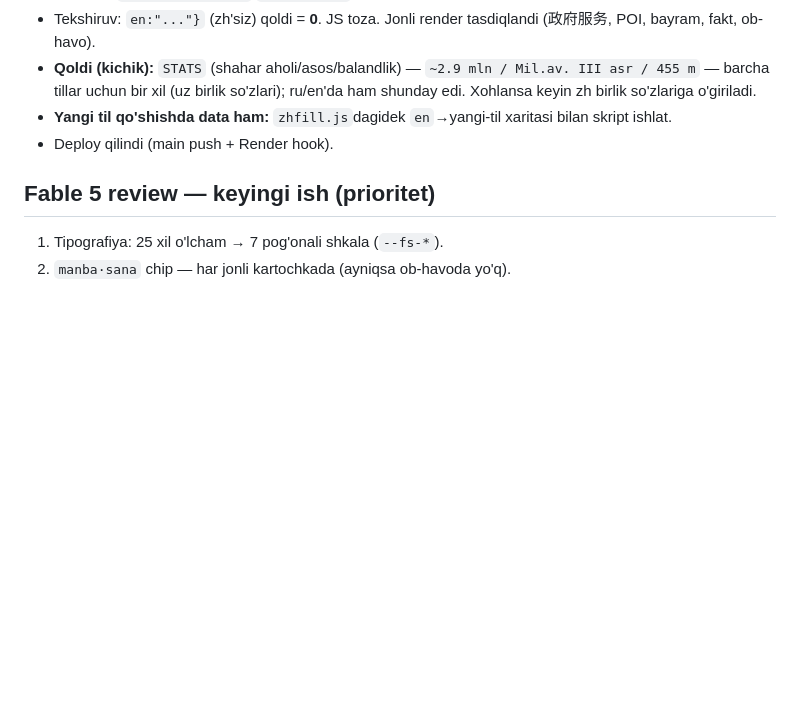
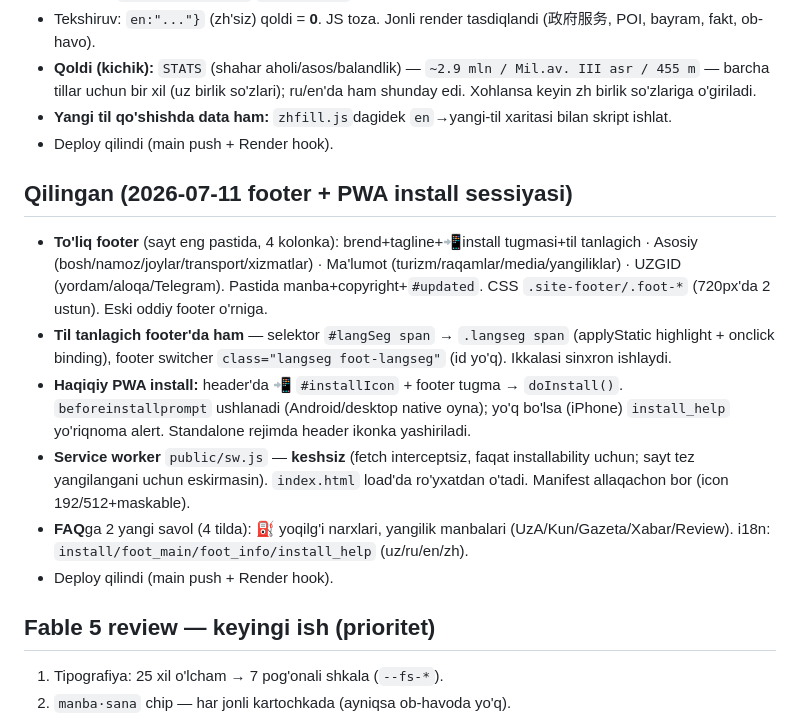
Before and after one commit to diyorov2020-oss/uzgid, a Markdown page: NOTES.md, the part around the change. GitHub-like rendering; blank space fills up the shorter version.

Commit message:
NOTES: footer + PWA install + FAQ sessiyasi

```diff
--- a/NOTES.md
+++ b/NOTES.md
@@ -66,6 +66,14 @@ UZGID (uzgid.uz) — O'zbekiston axborot portali. Bitta SPA: `public/index.html`
 - **Yangi til qo'shishda data ham:** `zhfill.js`dagidek `en`→yangi-til xaritasi bilan skript ishlat.
 - Deploy qilindi (main push + Render hook).
 
+## Qilingan (2026-07-11 footer + PWA install sessiyasi)
+- **To'liq footer** (sayt eng pastida, 4 kolonka): brend+tagline+📲install tugmasi+til tanlagich · Asosiy (bosh/namoz/joylar/transport/xizmatlar) · Ma'lumot (turizm/raqamlar/media/yangiliklar) · UZGID (yordam/aloqa/Telegram). Pastida manba+copyright+`#updated`. CSS `.site-footer/.foot-*` (720px'da 2 ustun). Eski oddiy footer o'rniga.
+- **Til tanlagich footer'da ham** — selektor `#langSeg span` → `.langseg span` (applyStatic highlight + onclick binding), footer switcher `class="langseg foot-langseg"` (id yo'q). Ikkalasi sinxron ishlaydi.
+- **Haqiqiy PWA install:** header'da 📲 `#installIcon` + footer tugma → `doInstall()`. `beforeinstallprompt` ushlanadi (Android/desktop native oyna); yo'q bo'lsa (iPhone) `install_help` yo'riqnoma alert. Standalone rejimda header ikonka yashiriladi.
+- **Service worker** `public/sw.js` — **keshsiz** (fetch interceptsiz, faqat installability uchun; sayt tez yangilangani uchun eskirmasin). `index.html` load'da ro'yxatdan o'tadi. Manifest allaqachon bor (icon 192/512+maskable).
+- **FAQ**ga 2 yangi savol (4 tilda): ⛽ yoqilg'i narxlari, yangilik manbalari (UzA/Kun/Gazeta/Xabar/Review). i18n: `install/foot_main/foot_info/install_help` (uz/ru/en/zh).
+- Deploy qilindi (main push + Render hook).
+
 ## Fable 5 review — keyingi ish (prioritet)
 1. Tipografiya: 25 xil o'lcham → 7 pog'onali shkala (`--fs-*`).
 2. `manba·sana` chip — har jonli kartochkada (ayniqsa ob-havoda yo'q).
```
